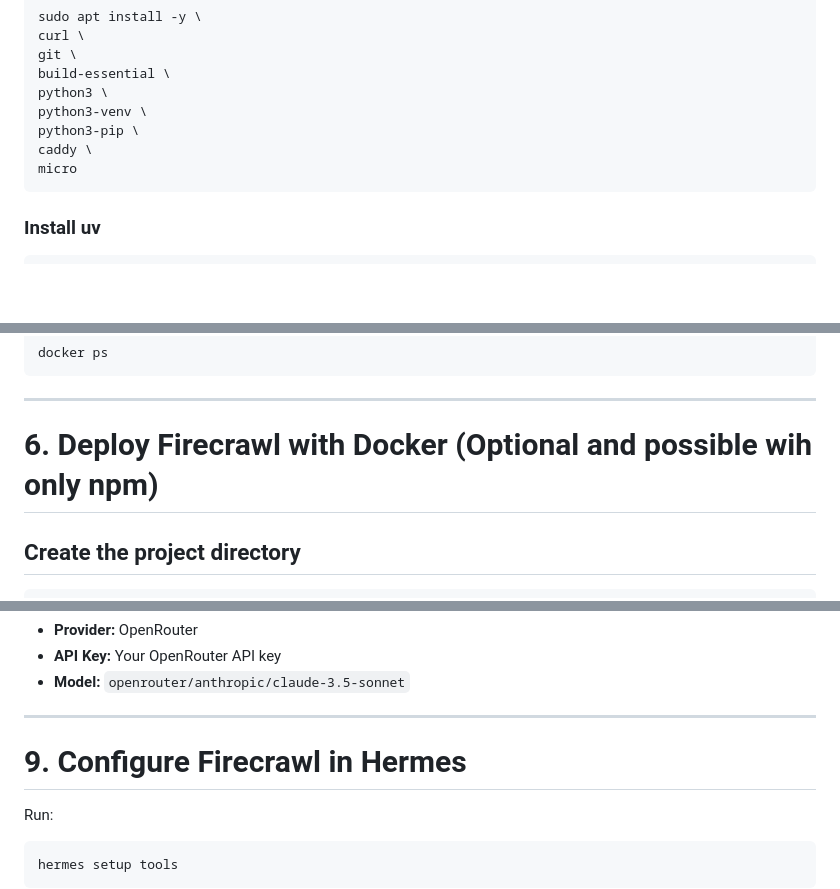
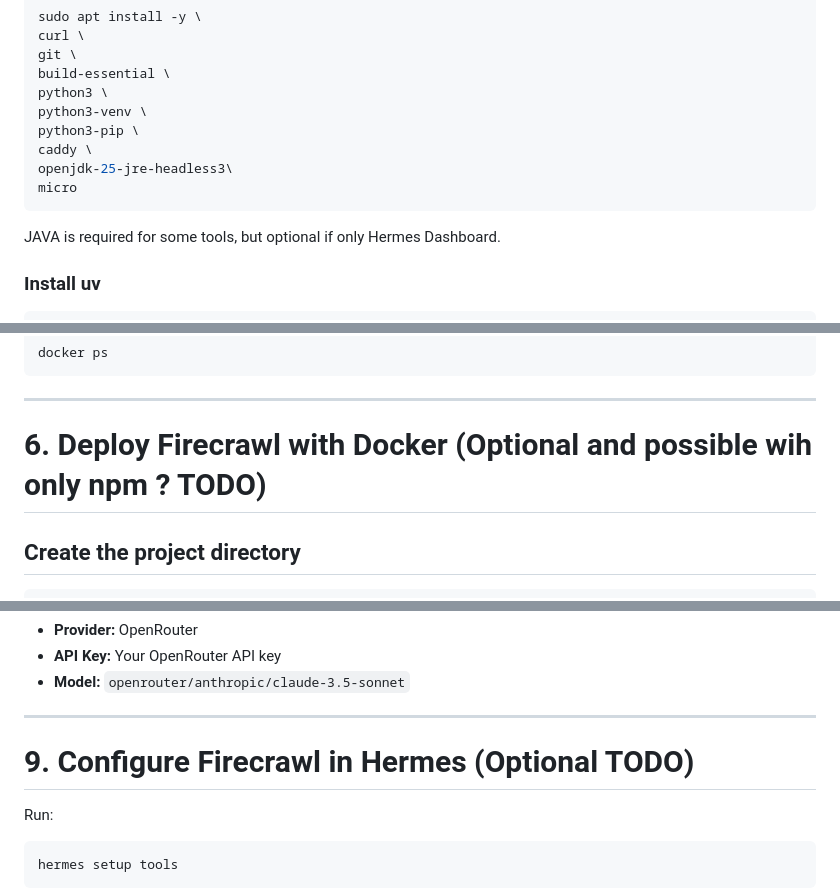
Before and after one commit to fabienfrfr/off-topic, a Markdown page: CERTIF/VPS/ovh_hermes_architect.md, 3 parts joined by grey strips. Rendered like a GitHub page; blank space fills up the shorter version.

Commit message:
add java runtime installation for tool (like signal)

````diff
--- a/CERTIF/VPS/ovh_hermes_architect.md
+++ b/CERTIF/VPS/ovh_hermes_architect.md
@@ -55,8 +55,11 @@ python3 \
 python3-venv \
 python3-pip \
 caddy \
+openjdk-25-jre-headless3\
 micro
 ```
+
+JAVA is required for some tools, but optional if only Hermes Dashboard.
 
 ### Install uv
 
@@ -105,7 +108,7 @@ docker ps
 
 ---
 
-# 6. Deploy Firecrawl with Docker (Optional and possible wih only npm)
+# 6. Deploy Firecrawl with Docker (Optional and possible wih only npm ? TODO)
 
 ## Create the project directory
 
@@ -178,7 +181,7 @@ Choose:
 
 ---
 
-# 9. Configure Firecrawl in Hermes
+# 9. Configure Firecrawl in Hermes (Optional TODO)
 
 Run:
 
````
